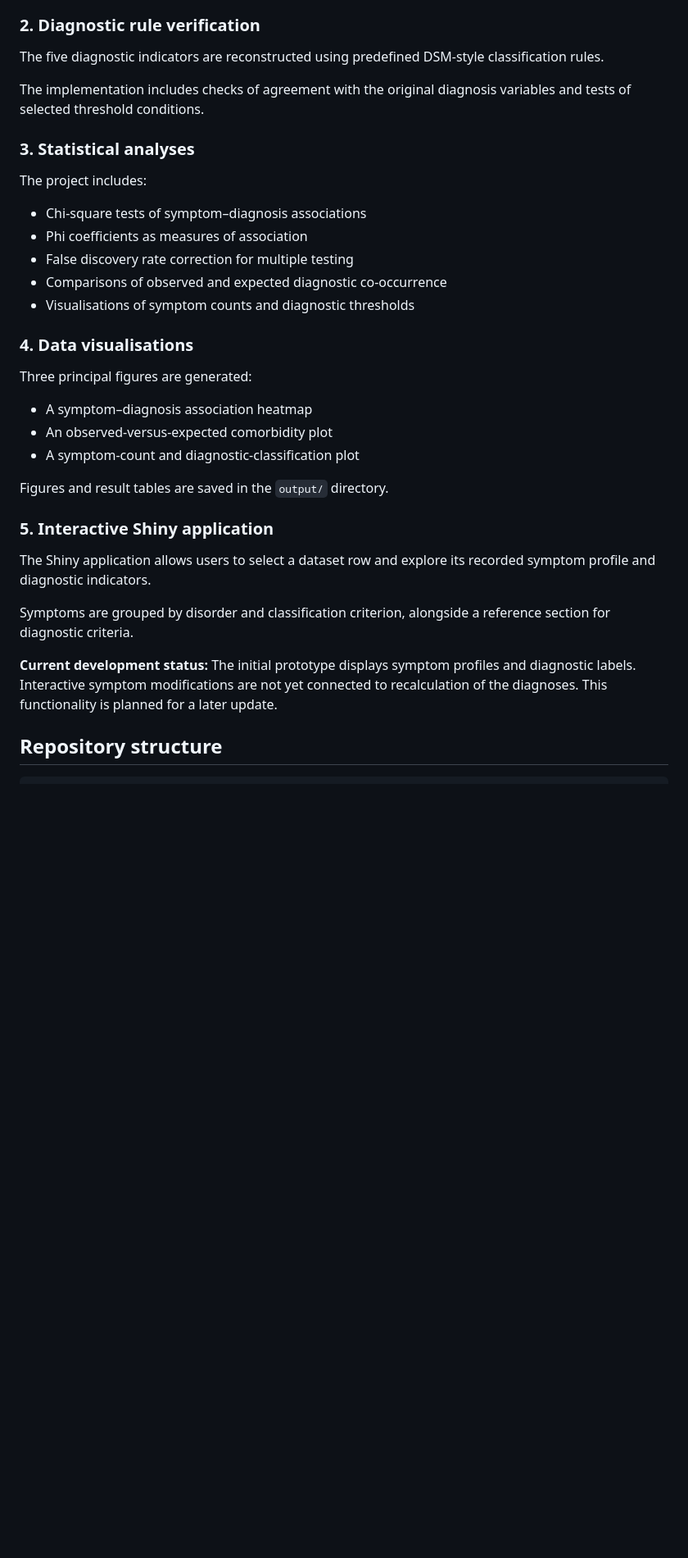
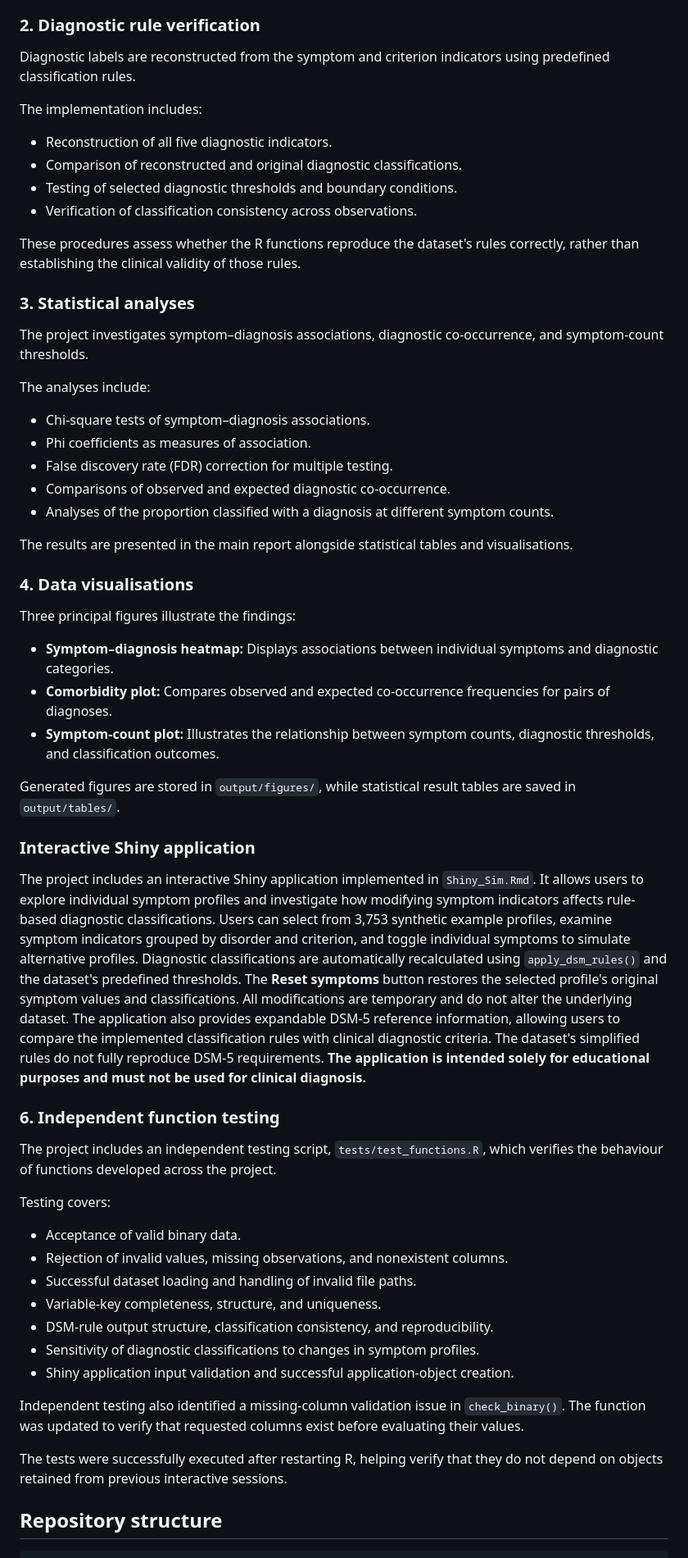
Before and after one commit to misia187/PIPS-group-project, a Markdown page: README.md, the part around one of its changes. Shown at 82% size. Rendered like a GitHub page; blank space fills up the shorter version.

Commit message:
Finalise report, README and Shiny application preview

```diff
--- a/README.md
+++ b/README.md
@@ -44,37 +57,66 @@ The project loads the dataset, standardises variable names, checks binary values
 
 ### 2. Diagnostic rule verification
 
-The five diagnostic indicators are reconstructed using predefined DSM-style classification rules.
+Diagnostic labels are reconstructed from the symptom and criterion indicators using predefined classification rules.
 
-The implementation includes checks of agreement with the original diagnosis variables and tests of selected threshold conditions.
+The implementation includes:
+
+- Reconstruction of all five diagnostic indicators.
+- Comparison of reconstructed and original diagnostic classifications.
+- Testing of selected diagnostic thresholds and boundary conditions.
+- Verification of classification consistency across observations.
+
+These procedures assess whether the R functions reproduce the dataset's rules correctly, rather than establishing the clinical validity of those rules.
 
 ### 3. Statistical analyses
 
-The project includes:
+The project investigates symptom–diagnosis associations, diagnostic co-occurrence, and symptom-count thresholds.
 
-- Chi-square tests of symptom–diagnosis associations
-- Phi coefficients as measures of association
-- False discovery rate correction for multiple testing
-- Comparisons of observed and expected diagnostic co-occurrence
-- Visualisations of symptom counts and diagnostic thresholds
+The analyses include:
+
+- Chi-square tests of symptom–diagnosis associations.
+- Phi coefficients as measures of association.
+- False discovery rate (FDR) correction for multiple testing.
+- Comparisons of observed and expected diagnostic co-occurrence.
+- Analyses of the proportion classified with a diagnosis at different symptom counts.
+
+The results are presented in the main report alongside statistical tables and visualisations.
 
 ### 4. Data visualisations
 
-Three principal figures are generated:
+Three principal figures illustrate the findings:
 
-- A symptom–diagnosis association heatmap
-- An observed-versus-expected comorbidity plot
-- A symptom-count and diagnostic-classification plot
+- **Symptom–diagnosis heatmap:** Displays associations between individual symptoms and diagnostic categories.
+- **Comorbidity plot:** Compares observed and expected co-occurrence frequencies for pairs of diagnoses.
+- **Symptom-count plot:** Illustrates the relationship between symptom counts, diagnostic thresholds, and classification outcomes.
 
-Figures and result tables are saved in the `output/` directory.
+Generated figures are stored in `output/figures/`, while statistical result tables are saved in `output/tables/`.
 
-### 5. Interactive Shiny application
+### Interactive Shiny application
 
-The Shiny application allows users to select a dataset row and explore its recorded symptom profile and diagnostic indicators.
+The project includes an interactive Shiny application implemented in `Shiny_Sim.Rmd`. It allows users to explore individual symptom profiles and investigate how modifying symptom indicators affects rule-based diagnostic classifications.
+Users can select from 3,753 synthetic example profiles, examine symptom indicators grouped by disorder and criterion, and toggle individual symptoms to simulate alternative profiles. Diagnostic classifications are automatically recalculated using `apply_dsm_rules()` and the dataset's predefined thresholds.
+The **Reset symptoms** button restores the selected profile's original symptom values and classifications. All modifications are temporary and do not alter the underlying dataset.
+The application also provides expandable DSM-5 reference information, allowing users to compare the implemented classification rules with clinical diagnostic criteria. The dataset's simplified rules do not fully reproduce DSM-5 requirements.
+**The application is intended solely for educational purposes and must not be used for clinical diagnosis.**
 
-Symptoms are grouped by disorder and classification criterion, alongside a reference section for diagnostic criteria.
+### 6. Independent function testing
 
-**Current development status:** The initial prototype displays symptom profiles and diagnostic labels. Interactive symptom modifications are not yet connected to recalculation of the diagnoses. This functionality is planned for a later update.
+The project includes an independent testing script, `tests/test_functions.R`, which verifies the behaviour of functions developed across the project.
+
+Testing covers:
+
+- Acceptance of valid binary data.
+- Rejection of invalid values, missing observations, and nonexistent columns.
+- Successful dataset loading and handling of invalid file paths.
+- Variable-key completeness, structure, and uniqueness.
+- DSM-rule output structure, classification consistency, and reproducibility.
+- Sensitivity of diagnostic classifications to changes in symptom profiles.
+- Shiny application input validation and successful application-object creation.
+
+Independent testing also identified a missing-column validation issue in `check_binary()`. The function was updated to verify that requested columns exist before evaluating their values.
+
+The tests were successfully executed after restarting R, helping verify that they do not depend on objects retained from previous interactive sessions.
 
 ## Repository structure
 
```
Also changed, not shown: other parts of README.md (+112 -56 lines), images/shiny_app_preview.png (added), 2 other files.
